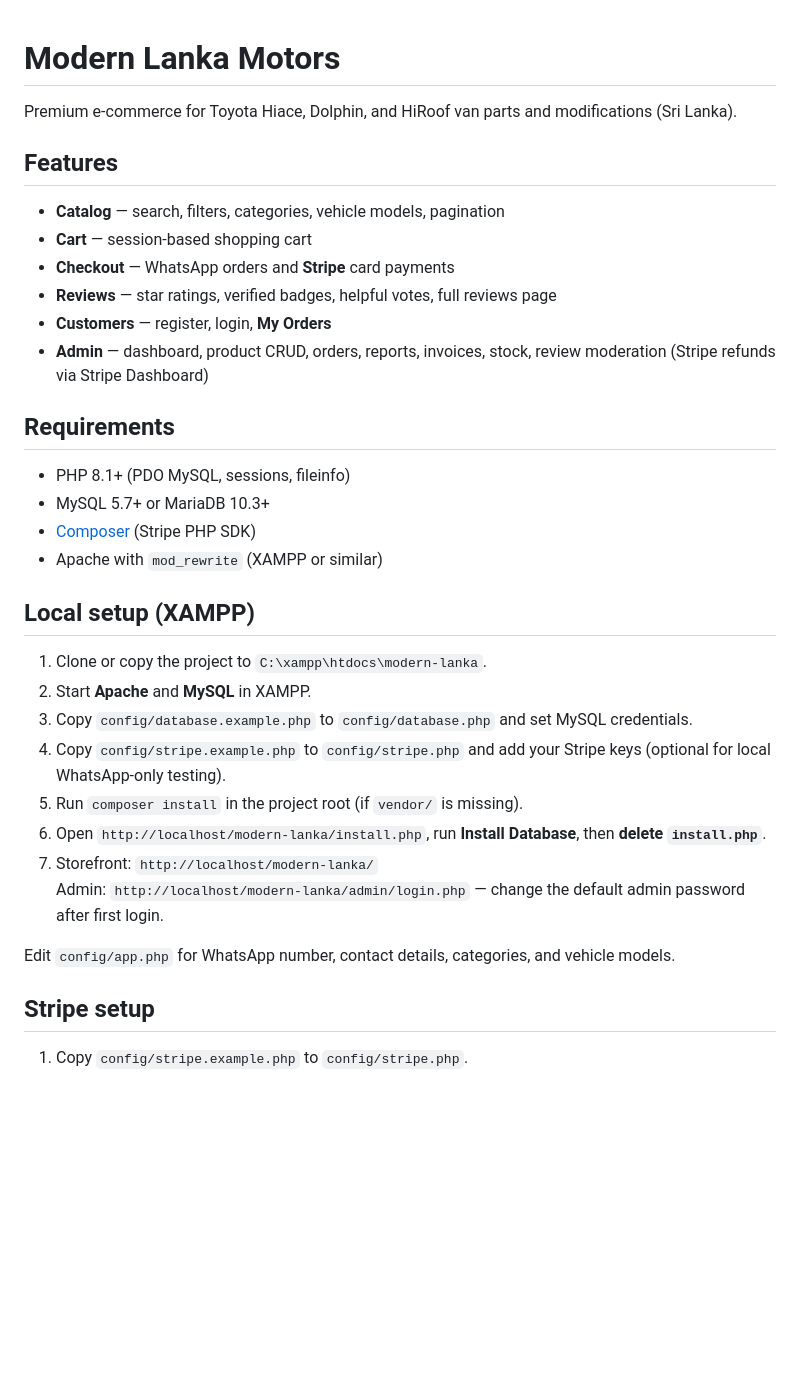
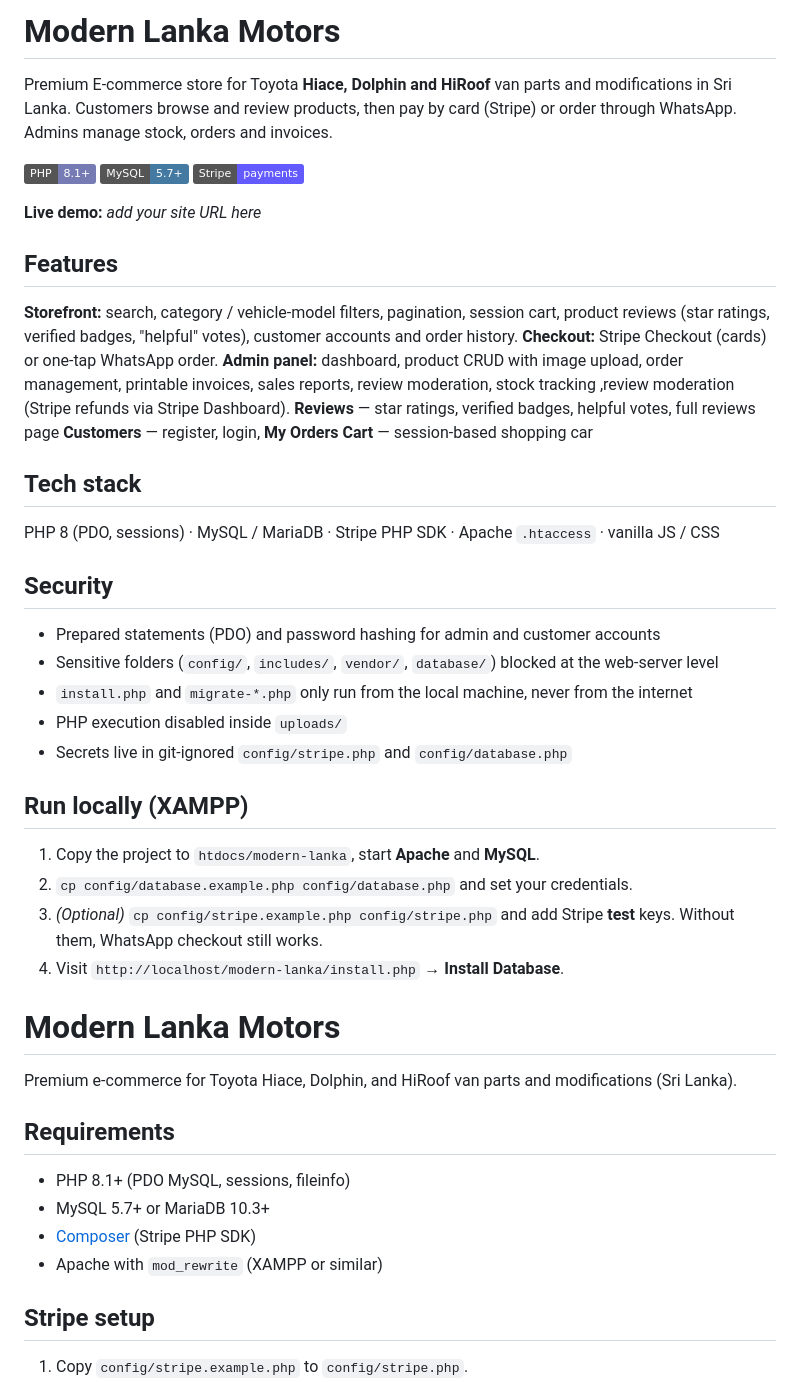
Before and after one commit to maryamfaiz01/modern-lanka, a Markdown page: README.md, the part around one of its changes. Rendered like a GitHub page; badges without logos; blank space fills up the shorter version.

Commit message:
Revise README with detailed features and setup instructions
Enhanced the README with detailed descriptions of features, tech stack, security measures, and local setup instructions. Updated the e-commerce description and added badges for PHP, MySQL, and Stripe.

```diff
--- a/README.md
+++ b/README.md
@@ -1,15 +1,45 @@
+# Modern Lanka Motors
+
+Premium E-commerce store for Toyota **Hiace, Dolphin and HiRoof** van parts and modifications in Sri Lanka. Customers browse and review products, then pay by card (Stripe) or order through WhatsApp. Admins manage stock, orders and invoices.
+
+![PHP](https://img.shields.io/badge/PHP-8.1%2B-777BB4?logo=php&logoColor=white)
+![MySQL](https://img.shields.io/badge/MySQL-5.7%2B-4479A1?logo=mysql&logoColor=white)
+![Stripe](https://img.shields.io/badge/Stripe-payments-635BFF?logo=stripe&logoColor=white)
+
+**Live demo:** _add your site URL here_
+
+## Features
+
+**Storefront:** search, category / vehicle-model filters, pagination, session cart, product reviews (star ratings, verified badges, "helpful" votes), customer accounts and order history.
+**Checkout:** Stripe Checkout (cards) or one-tap WhatsApp order.
+**Admin panel:** dashboard, product CRUD with image upload, order management, printable invoices, sales reports, review moderation, stock tracking ,review moderation (Stripe refunds via Stripe Dashboard).
+**Reviews** — star ratings, verified badges, helpful votes, full reviews page
+**Customers** — register, login, **My Orders**
+**Cart** — session-based shopping car
+
+## Tech stack
+
+PHP 8 (PDO, sessions) · MySQL / MariaDB · Stripe PHP SDK · Apache `.htaccess` · vanilla JS / CSS
+
+## Security
+
+- Prepared statements (PDO) and password hashing for admin and customer accounts
+- Sensitive folders (`config/`, `includes/`, `vendor/`, `database/`) blocked at the web-server level
+- `install.php` and `migrate-*.php` only run from the local machine, never from the internet
+- PHP execution disabled inside `uploads/`
+- Secrets live in git-ignored `config/stripe.php` and `config/database.php`
+
+## Run locally (XAMPP)
+
+1. Copy the project to `htdocs/modern-lanka`, start **Apache** and **MySQL**.
+2. `cp config/database.example.php config/database.php` and set your credentials.
+3. _(Optional)_ `cp config/stripe.example.php config/stripe.php` and add Stripe **test** keys. Without them, WhatsApp checkout still works.
+4. Visit `http://localhost/modern-lanka/install.php` → **Install Database**.
 # Modern Lanka Motors
 
 Premium e-commerce for Toyota Hiace, Dolphin, and HiRoof van parts and modifications (Sri Lanka).
 
-## Features
 
-- **Catalog** — search, filters, categories, vehicle models, pagination
-- **Cart** — session-based shopping cart
-- **Checkout** — WhatsApp orders and **Stripe** card payments
-- **Reviews** — star ratings, verified badges, helpful votes, full reviews page
-- **Customers** — register, login, **My Orders**
-- **Admin** — dashboard, product CRUD, orders, reports, invoices, stock, review moderation (Stripe refunds via Stripe Dashboard)
 
 ## Requirements
 
@@ -18,18 +48,6 @@ Premium e-commerce for Toyota Hiace, Dolphin, and HiRoof van parts and modificat
 - [Composer](https://getcomposer.org/) (Stripe PHP SDK)
 - Apache with `mod_rewrite` (XAMPP or similar)
 
-## Local setup (XAMPP)
-
-1. Clone or copy the project to `C:\xampp\htdocs\modern-lanka`.
-2. Start **Apache** and **MySQL** in XAMPP.
-3. Copy `config/database.example.php` to `config/database.php` and set MySQL credentials.
-4. Copy `config/stripe.example.php` to `config/stripe.php` and add your Stripe keys (optional for local WhatsApp-only testing).
-5. Run `composer install` in the project root (if `vendor/` is missing).
-6. Open `http://localhost/modern-lanka/install.php`, run **Install Database**, then **delete `install.php`**.
-7. Storefront: `http://localhost/modern-lanka/`
-   Admin: `http://localhost/modern-lanka/admin/login.php` — change the default admin password after first login.
-
-Edit `config/app.php` for WhatsApp number, contact details, categories, and vehicle models.
 
 ## Stripe setup
 
```
Also changed, not shown: other parts of README.md (+0 -13 lines).
